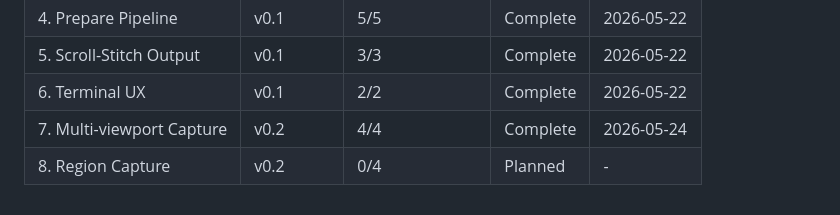
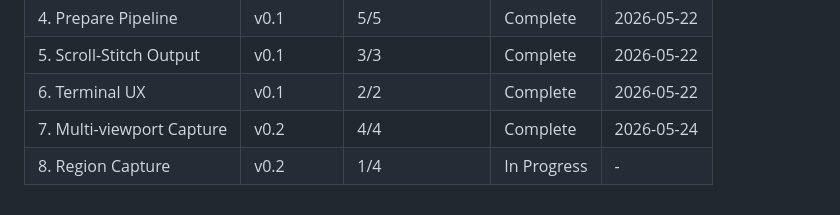
Before and after one commit to granqvistsanna-web/frameshot, a Markdown page: .planning/ROADMAP.md, the part around one of its changes. Rendered like a GitHub page.

```diff
--- a/.planning/ROADMAP.md
+++ b/.planning/ROADMAP.md
@@ -81,4 +81,4 @@ Full milestone detail: [milestones/v0.1-ROADMAP.md](milestones/v0.1-ROADMAP.md)
 | 5. Scroll-Stitch Output   | v0.1      | 3/3            | Complete    | 2026-05-22 |
 | 6. Terminal UX            | v0.1      | 2/2            | Complete    | 2026-05-22 |
 | 7. Multi-viewport Capture | v0.2      | 4/4            | Complete    | 2026-05-24 |
-| 8. Region Capture         | v0.2      | 0/4            | Planned     | -          |
+| 8. Region Capture         | v0.2      | 1/4            | In Progress | -          |
```
Also changed, not shown: other parts of .planning/ROADMAP.md (+1 -1 lines), .planning/STATE.md (+9 -9 lines).
